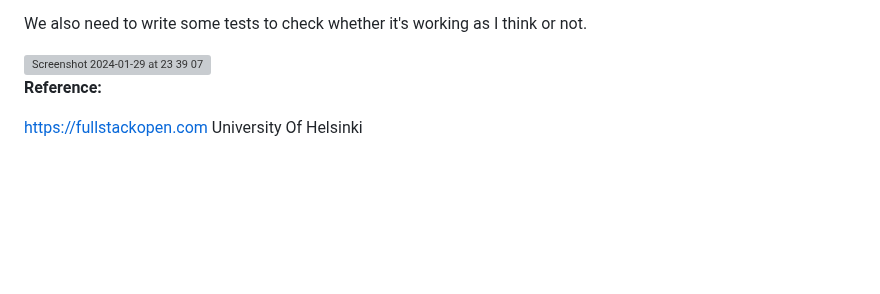
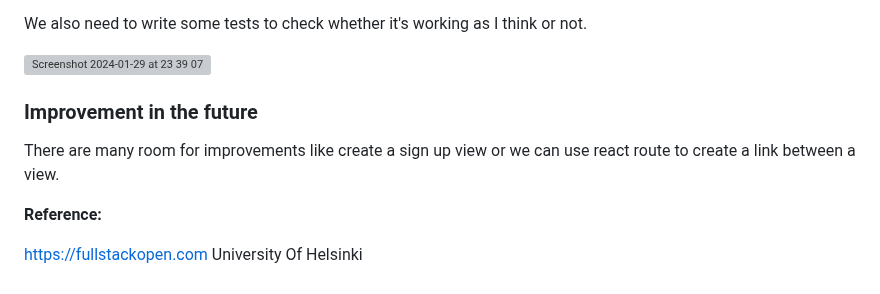
Before and after one commit to VienThanh12/Demo-Kempower, a Markdown page: README.md, the part around the change. GitHub-like rendering; blank space fills up the shorter version; grey boxes are pictures that could not be loaded.

```diff
--- a/README.md
+++ b/README.md
@@ -162,6 +162,8 @@ We also need to write some tests to check whether it's working as I think or not
 
 <img width="247" alt="Screenshot 2024-01-29 at 23 39 07" src="https://github.com/VienThanh12/Demo-Kempower/assets/67015555/4d308cfb-5767-4953-b2e5-9d28cf45ae69">
 
+### Improvement in the future
+There are many room for improvements like create a sign up view or we can use react route to create a link between a view.
 
 **Reference:**
 
```
